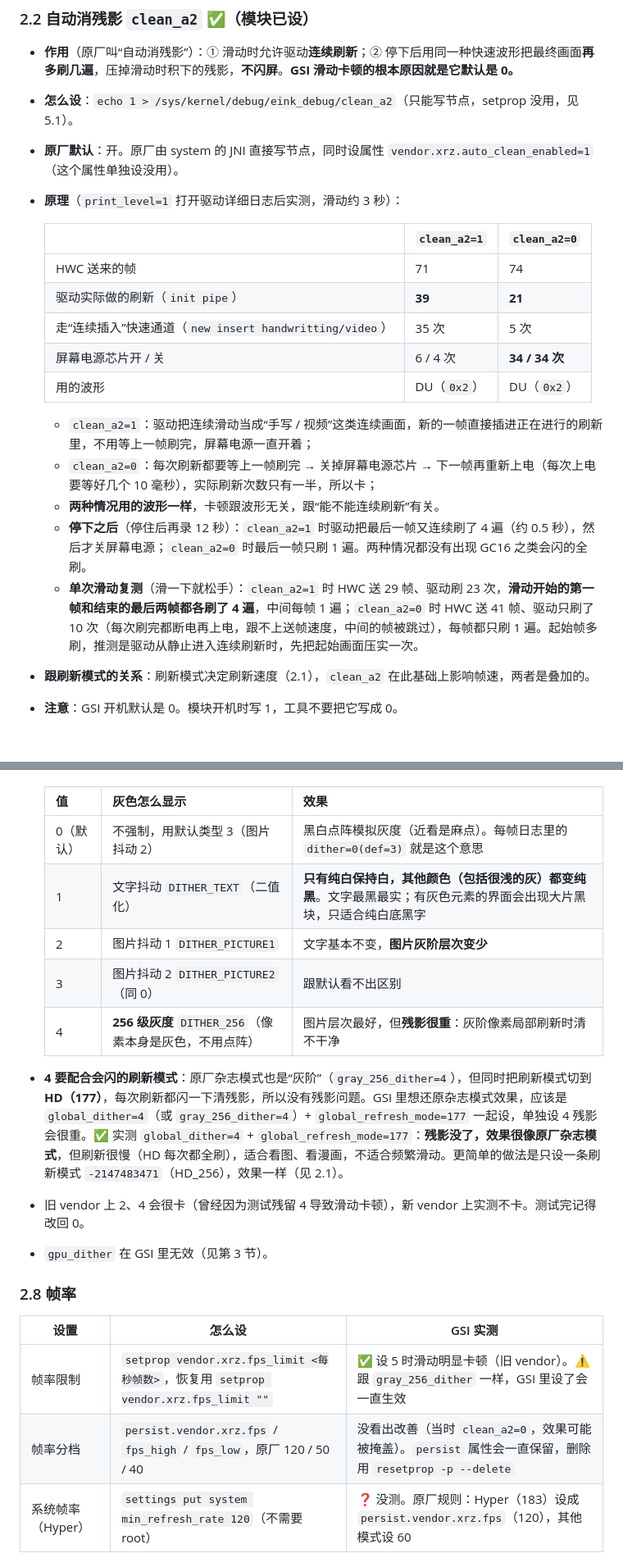
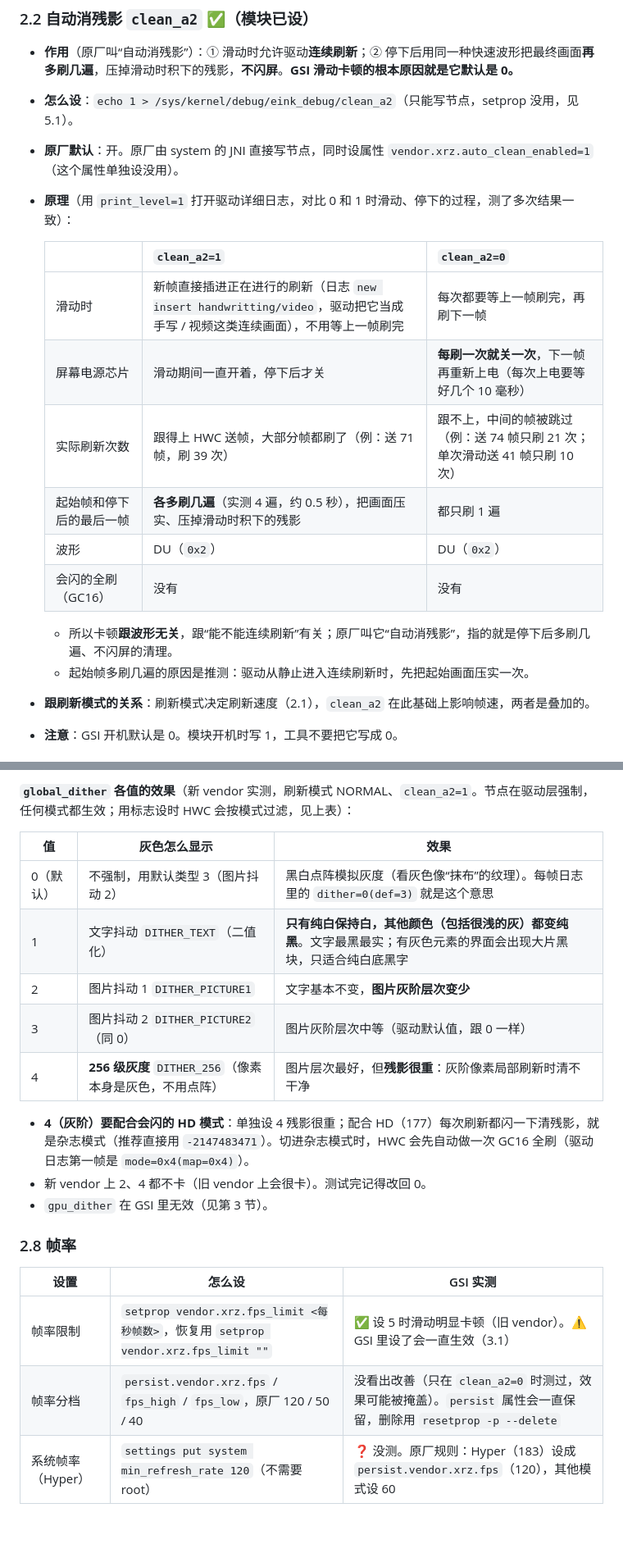
Before and after one commit to wenqh/wenqh.github.io, a Markdown page: 笔记/HiBreakPro-墨水屏驱动控制资料.md, 2 parts joined by grey strips. Shown at 82% size. GitHub-like rendering; blank space fills up the shorter version.

```diff
--- a/笔记/HiBreakPro-墨水屏驱动控制资料.md
+++ b/笔记/HiBreakPro-墨水屏驱动控制资料.md
@@ -162,21 +166,19 @@ su -c "strings /vendor/lib64/hw/hwcomposer.mt6877.so | grep xrz"
 - **作用**（原厂叫“自动消残影”）：① 滑动时允许驱动**连续刷新**；② 停下后用同一种快速波形把最终画面**再多刷几遍**，压掉滑动时积下的残影，**不闪屏**。**GSI 滑动卡顿的根本原因就是它默认是 0。**
 - **怎么设**：`echo 1 > /sys/kernel/debug/eink_debug/clean_a2`（只能写节点，setprop 没用，见 5.1）。
 - **原厂默认**：开。原厂由 system 的 JNI 直接写节点，同时设属性 `vendor.xrz.auto_clean_enabled=1`（这个属性单独设没用）。
-- **原理**（`print_level=1` 打开驱动详细日志后实测，滑动约 3 秒）：
+- **原理**（用 `print_level=1` 打开驱动详细日志，对比 0 和 1 时滑动、停下的过程，测了多次结果一致）：
 
   | | `clean_a2=1` | `clean_a2=0` |
   |---|---|---|
-  | HWC 送来的帧 | 71 | 74 |
-  | 驱动实际做的刷新（`init pipe`） | **39** | **21** |
-  | 走“连续插入”快速通道（`new insert handwritting/video`） | 35 次 | 5 次 |
-  | 屏幕电源芯片开 / 关 | 6 / 4 次 | **34 / 34 次** |
-  | 用的波形 | DU（`0x2`） | DU（`0x2`） |
+  | 滑动时 | 新帧直接插进正在进行的刷新（日志 `new insert handwritting/video`，驱动把它当成手写 / 视频这类连续画面），不用等上一帧刷完 | 每次都要等上一帧刷完，再刷下一帧 |
+  | 屏幕电源芯片 | 滑动期间一直开着，停下后才关 | **每刷一次就关一次**，下一帧再重新上电（每次上电要等好几个 10 毫秒） |
+  | 实际刷新次数 | 跟得上 HWC 送帧，大部分帧都刷了（例：送 71 帧，刷 39 次） | 跟不上，中间的帧被跳过（例：送 74 帧只刷 21 次；单次滑动送 41 帧只刷 10 次） |
+  | 起始帧和停下后的最后一帧 | **各多刷几遍**（实测 4 遍，约 0.5 秒），把画面压实、压掉滑动时积下的残影 | 都只刷 1 遍 |
+  | 波形 | DU（`0x2`） | DU（`0x2`） |
+  | 会闪的全刷（GC16） | 没有 | 没有 |
 
-  - `clean_a2=1`：驱动把连续滑动当成“手写 / 视频”这类连续画面，新的一帧直接插进正在进行的刷新里，不用等上一帧刷完，屏幕电源一直开着；
-  - `clean_a2=0`：每次刷新都要等上一帧刷完 → 关掉屏幕电源芯片 → 下一帧再重新上电（每次上电要等好几个 10 毫秒），实际刷新次数只有一半，所以卡；
-  - **两种情况用的波形一样**，卡顿跟波形无关，跟“能不能连续刷新”有关。
-  - **停下之后**（停住后再录 12 秒）：`clean_a2=1` 时驱动把最后一帧又连续刷了 4 遍（约 0.5 秒），然后才关屏幕电源；`clean_a2=0` 时最后一帧只刷 1 遍。两种情况都没有出现 GC16 之类会闪的全刷。
-  - **单次滑动复测**（滑一下就松手）：`clean_a2=1` 时 HWC 送 29 帧、驱动刷 23 次，**滑动开始的第一帧和结束的最后两帧都各刷了 4 遍**，中间每帧 1 遍；`clean_a2=0` 时 HWC 送 41 帧、驱动只刷了 10 次（每次刷完都断电再上电，跟不上送帧速度，中间的帧被跳过），每帧都只刷 1 遍。起始帧多刷，推测是驱动从静止进入连续刷新时，先把起始画面压实一次。
+  - 所以卡顿**跟波形无关**，跟“能不能连续刷新”有关；原厂叫它“自动消残影”，指的就是停下后多刷几遍、不闪屏的清理。
+  - 起始帧多刷几遍的原因是推测：驱动从静止进入连续刷新时，先把起始画面压实一次。
 - **跟刷新模式的关系**：刷新模式决定刷新速度（2.1），`clean_a2` 在此基础上影响帧速，两者是叠加的。
 - **注意**：GSI 开机默认是 0。模块开机时写 1，工具不要把它写成 0。
 
@@ -239,22 +265,23 @@ su -c "strings /vendor/lib64/hw/hwcomposer.mt6877.so | grep xrz"
+**`global_dither` 各值的效果**（新 vendor 实测，刷新模式 NORMAL、`clean_a2=1`。节点在驱动层强制，任何模式都生效；用标志设时 HWC 会按模式过滤，见上表）：
 
   | 值 | 灰色怎么显示 | 效果 |
   |---|---|---|
-  | 0（默认） | 不强制，用默认类型 3（图片抖动 2） | 黑白点阵模拟灰度（近看是麻点）。每帧日志里的 `dither=0(def=3)` 就是这个意思 |
+  | 0（默认） | 不强制，用默认类型 3（图片抖动 2） | 黑白点阵模拟灰度（看灰色像“抹布”的纹理）。每帧日志里的 `dither=0(def=3)` 就是这个意思 |
   | 1 | 文字抖动 `DITHER_TEXT`（二值化） | **只有纯白保持白，其他颜色（包括很浅的灰）都变纯黑**。文字最黑最实；有灰色元素的界面会出现大片黑块，只适合纯白底黑字 |
   | 2 | 图片抖动 1 `DITHER_PICTURE1` | 文字基本不变，**图片灰阶层次变少** |
-  | 3 | 图片抖动 2 `DITHER_PICTURE2`（同 0） | 跟默认看不出区别 |
+  | 3 | 图片抖动 2 `DITHER_PICTURE2`（同 0） | 图片灰阶层次中等（驱动默认值，跟 0 一样） |
   | 4 | **256 级灰度** `DITHER_256`（像素本身是灰色，不用点阵） | 图片层次最好，但**残影很重**：灰阶像素局部刷新时清不干净 |
 
-- **4 要配合会闪的刷新模式**：原厂杂志模式也是“灰阶”（`gray_256_dither=4`），但同时把刷新模式切到 **HD（177）**，每次刷新都闪一下清残影，所以没有残影问题。GSI 里想还原杂志模式效果，应该是 `global_dither=4`（或 `gray_256_dither=4`）+ `global_refresh_mode=177` 一起设，单独设 4 残影会很重。✅ 实测 `global_dither=4` + `global_refresh_mode=177`：**残影没了，效果很像原厂杂志模式**，但刷新很慢（HD 每次都全刷），适合看图、看漫画，不适合频繁滑动。更简单的做法是只设一条刷新模式 `-2147483471`（HD_256），效果一样（见 2.1）。
-- 旧 vendor 上 2、4 会很卡（曾经因为测试残留 4 导致滑动卡顿），新 vendor 上实测不卡。测试完记得改回 0。
+- **4（灰阶）要配合会闪的 HD 模式**：单独设 4 残影很重；配合 HD（177）每次刷新都闪一下清残影，就是杂志模式（推荐直接用 `-2147483471`）。切进杂志模式时，HWC 会先自动做一次 GC16 全刷（驱动日志第一帧是 `mode=0x4(map=0x4)`）。
+- 新 vendor 上 2、4 都不卡（旧 vendor 上会很卡）。测试完记得改回 0。
 - `gpu_dither` 在 GSI 里无效（见第 3 节）。
 
 ### 2.8 帧率
 
 | 设置 | 怎么设 | GSI 实测 |
 |---|---|---|
-| 帧率限制 | `setprop vendor.xrz.fps_limit <每秒帧数>`，恢复用 `setprop vendor.xrz.fps_limit ""` | ✅ 设 5 时滑动明显卡顿（旧 vendor）。⚠️ 跟 `gray_256_dither` 一样，GSI 里设了会一直生效 |
-| 帧率分档 | `persist.vendor.xrz.fps` / `fps_high` / `fps_low`，原厂 120 / 50 / 40 | 没看出改善（当时 `clean_a2=0`，效果可能被掩盖）。`persist` 属性会一直保留，删除用 `resetprop -p --delete` |
+| 帧率限制 | `setprop vendor.xrz.fps_limit <每秒帧数>`，恢复用 `setprop vendor.xrz.fps_limit ""` | ✅ 设 5 时滑动明显卡顿（旧 vendor）。⚠️ GSI 里设了会一直生效（3.1） |
+| 帧率分档 | `persist.vendor.xrz.fps` / `fps_high` / `fps_low`，原厂 120 / 50 / 40 | 没看出改善（只在 `clean_a2=0` 时测过，效果可能被掩盖）。`persist` 属性会一直保留，删除用 `resetprop -p --delete` |
 | 系统帧率（Hyper） | `settings put system min_refresh_rate 120`（不需要 root） | ❓ 没测。原厂规则：Hyper（183）设成 `persist.vendor.xrz.fps`（120），其他模式设 60 |
 
 ### 2.9 翻页动画、页面滑动优化
```
Also changed, not shown: other parts of 笔记/HiBreakPro-墨水屏驱动控制资料.md (+55 -26 lines).
